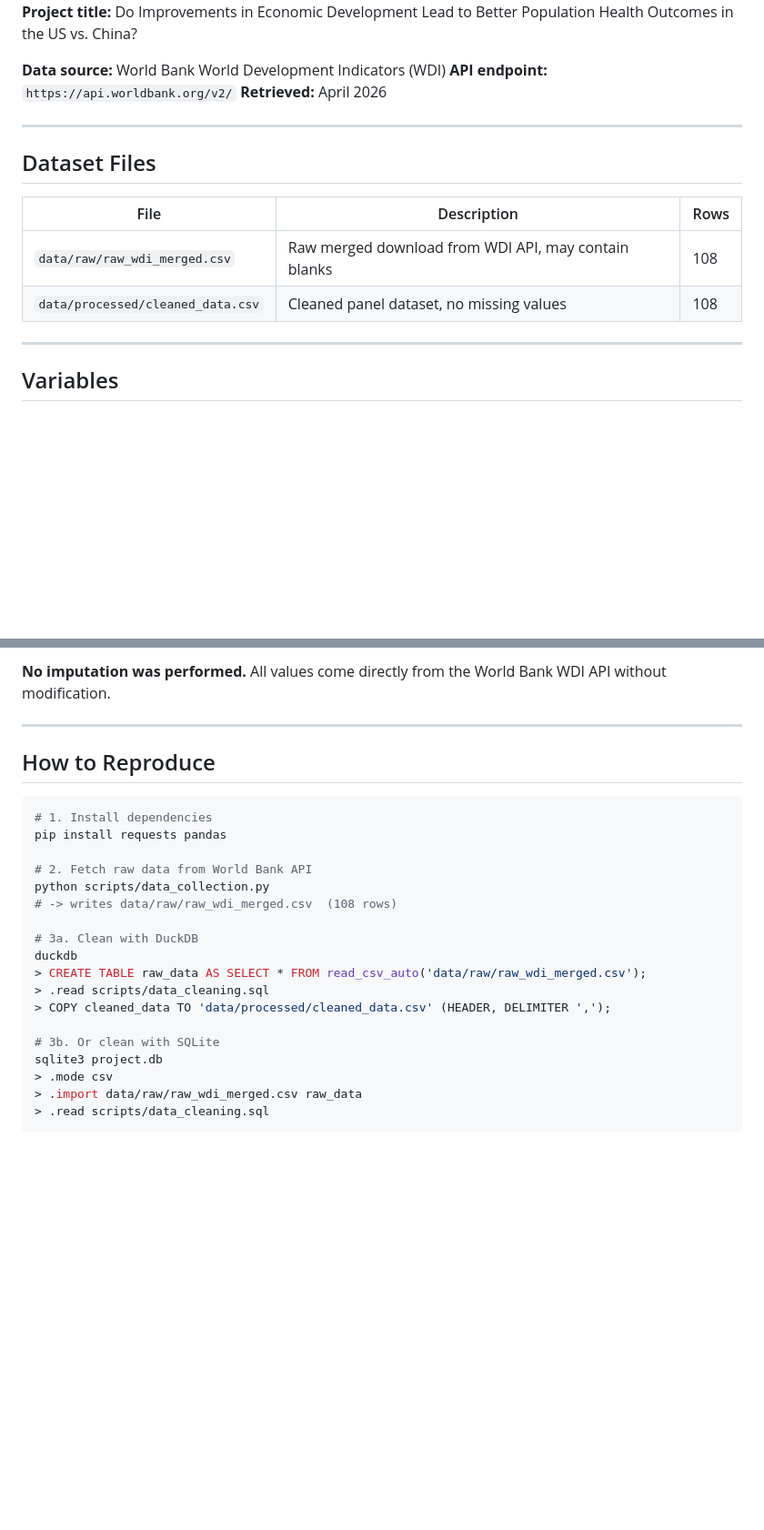
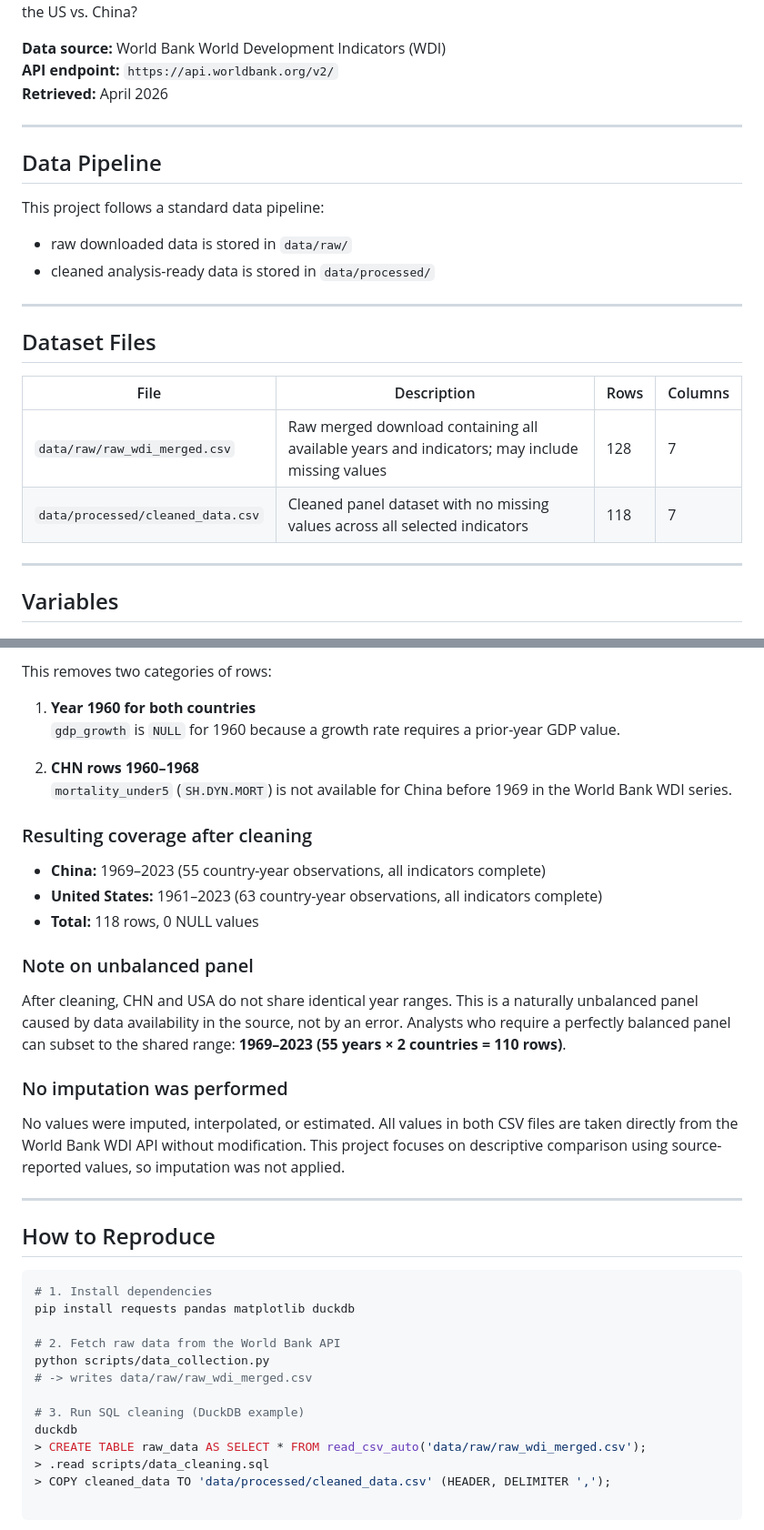
Before and after one commit to MinnaLai/datasci350_final_project, a Markdown page: documentation/codebook.md, 2 parts joined by grey strips. Shown at 91% size. Drawn GitHub-style; blank space fills up the shorter version.

````diff
--- a/documentation/codebook.md
+++ b/documentation/codebook.md
@@ -8,12 +8,20 @@
 
 ---
 
+## Data Pipeline
+
+This project follows a standard data pipeline:
+- raw downloaded data is stored in `data/raw/`
+- cleaned analysis-ready data is stored in `data/processed/`
+
+---
+
 ## Dataset Files
 
-| File | Description | Rows |
-|------|-------------|------|
-| `data/raw/raw_wdi_merged.csv` | Raw merged download from WDI API, may contain blanks | 108 |
-| `data/processed/cleaned_data.csv` | Cleaned panel dataset, no missing values | 108 |
+| File | Description | Rows | Columns |
+|------|-------------|------|---------|
+| `data/raw/raw_wdi_merged.csv` | Raw merged download containing all available years and indicators; may include missing values | 128 | 7 |
+| `data/processed/cleaned_data.csv` | Cleaned panel dataset with no missing values across all selected indicators | 118 | 7 |
 
 ---
 
@@ -93,5 +101,25 @@ Starting the API request from 1970 means:
 
-**No imputation was performed.** All values come directly from the World Bank WDI API without modification.
+This removes two categories of rows:
+
+1. **Year 1960 for both countries**
+   `gdp_growth` is `NULL` for 1960 because a growth rate requires a prior-year GDP value.
+
+2. **CHN rows 1960–1968**
+   `mortality_under5` (`SH.DYN.MORT`) is not available for China before 1969 in the World Bank WDI series.
+
+### Resulting coverage after cleaning
+
+- **China:** 1969–2023 (55 country-year observations, all indicators complete)
+- **United States:** 1961–2023 (63 country-year observations, all indicators complete)
+- **Total:** 118 rows, 0 NULL values
+
+### Note on unbalanced panel
+
+After cleaning, CHN and USA do not share identical year ranges. This is a naturally unbalanced panel caused by data availability in the source, not by an error. Analysts who require a perfectly balanced panel can subset to the shared range: **1969–2023 (55 years × 2 countries = 110 rows)**.
+
+### No imputation was performed
+
+No values were imputed, interpolated, or estimated. All values in both CSV files are taken directly from the World Bank WDI API without modification. This project focuses on descriptive comparison using source-reported values, so imputation was not applied.
 
 ---
 
@@ -99,21 +127,14 @@ Starting the API request from 1970 means:
 
 ```bash
 # 1. Install dependencies
-pip install requests pandas
+pip install requests pandas matplotlib duckdb
 
-# 2. Fetch raw data from World Bank API
+# 2. Fetch raw data from the World Bank API
 python scripts/data_collection.py
-# -> writes data/raw/raw_wdi_merged.csv  (108 rows)
+# -> writes data/raw/raw_wdi_merged.csv
 
-# 3a. Clean with DuckDB
+# 3. Run SQL cleaning (DuckDB example)
 duckdb
 > CREATE TABLE raw_data AS SELECT * FROM read_csv_auto('data/raw/raw_wdi_merged.csv');
 > .read scripts/data_cleaning.sql
 > COPY cleaned_data TO 'data/processed/cleaned_data.csv' (HEADER, DELIMITER ',');
-
-# 3b. Or clean with SQLite
-sqlite3 project.db
-> .mode csv
-> .import data/raw/raw_wdi_merged.csv raw_data
-> .read scripts/data_cleaning.sql
-```
````
Also changed, not shown: other parts of documentation/codebook.md (+20 -20 lines).
